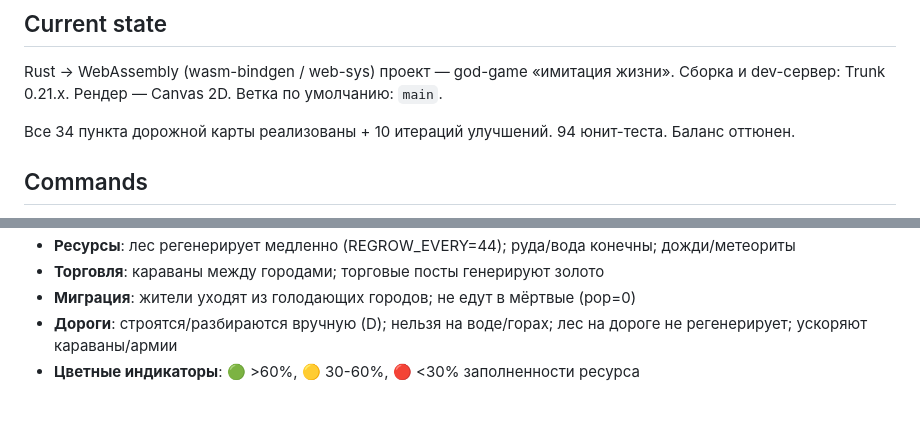
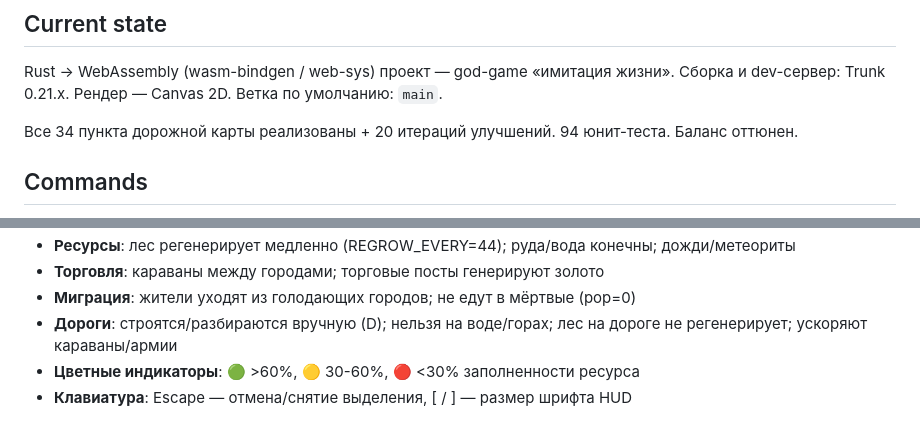
Before and after one commit to Boowar/sandbox, a Markdown page: AGENTS.md, 2 parts joined by grey strips. GitHub-like rendering.

Commit message:
docs: update AGENTS.md — 20 iterations, keyboard shortcuts

```diff
--- a/AGENTS.md
+++ b/AGENTS.md
@@ -5,7 +5,7 @@
 Rust → WebAssembly (wasm-bindgen / web-sys) проект — god-game «имитация жизни».
 Сборка и dev-сервер: Trunk 0.21.x. Рендер — Canvas 2D. Ветка по умолчанию: `main`.
 
-Все 34 пункта дорожной карты реализованы + 10 итераций улучшений. 94 юнит-теста. Баланс оттюнен.
+Все 34 пункта дорожной карты реализованы + 20 итераций улучшений. 94 юнит-теста. Баланс оттюнен.
 
 ## Commands
 
@@ -39,3 +39,4 @@ Rust → WebAssembly (wasm-bindgen / web-sys) проект — god-game «ими
 - **Миграция**: жители уходят из голодающих городов; не едут в мёртвые (pop=0)
 - **Дороги**: строятся/разбираются вручную (D); нельзя на воде/горах; лес на дороге не регенерирует; ускоряют караваны/армии
 - **Цветные индикаторы**: 🟢 >60%, 🟡 30-60%, 🔴 <30% заполненности ресурса
+- **Клавиатура**: Escape — отмена/снятие выделения, [ / ] — размер шрифта HUD
```
